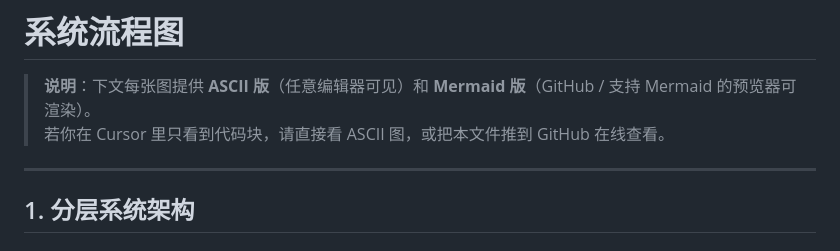
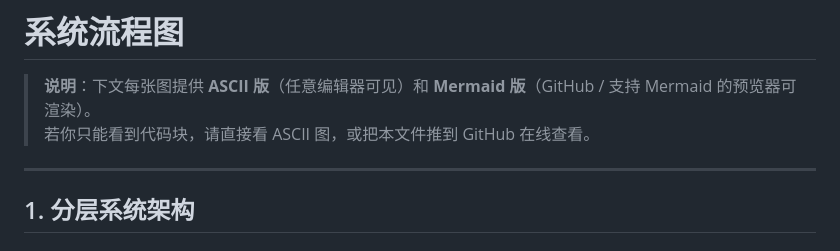
Before and after one commit to abell12134/abq, a Markdown page: docs/FLOWCHARTS.md, the part around the change. Rendered like a GitHub page.

Commit message:
docs: generalize FLOWCHARTS preview note beyond Cursor
Co-authored-by: Cursor <cursoragent@cursor.com>

```diff
--- a/docs/FLOWCHARTS.md
+++ b/docs/FLOWCHARTS.md
@@ -1,7 +1,7 @@
 # 系统流程图
 
 > **说明**：下文每张图提供 **ASCII 版**（任意编辑器可见）和 **Mermaid 版**（GitHub / 支持 Mermaid 的预览器可渲染）。
-> 若你在 Cursor 里只看到代码块，请直接看 ASCII 图，或把本文件推到 GitHub 在线查看。
+> 若你只能看到代码块，请直接看 ASCII 图，或把本文件推到 GitHub 在线查看。
 
 ---
 
```
